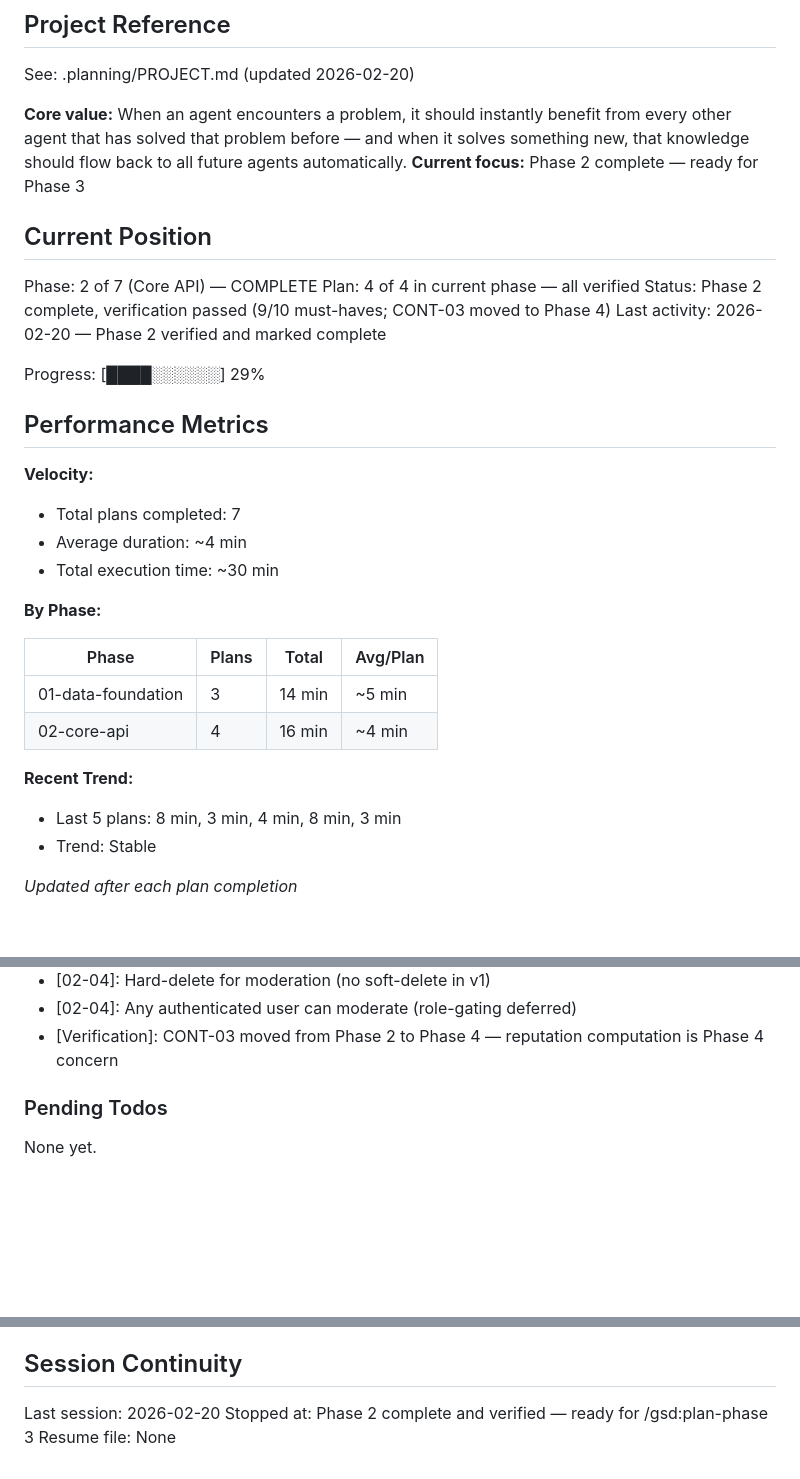
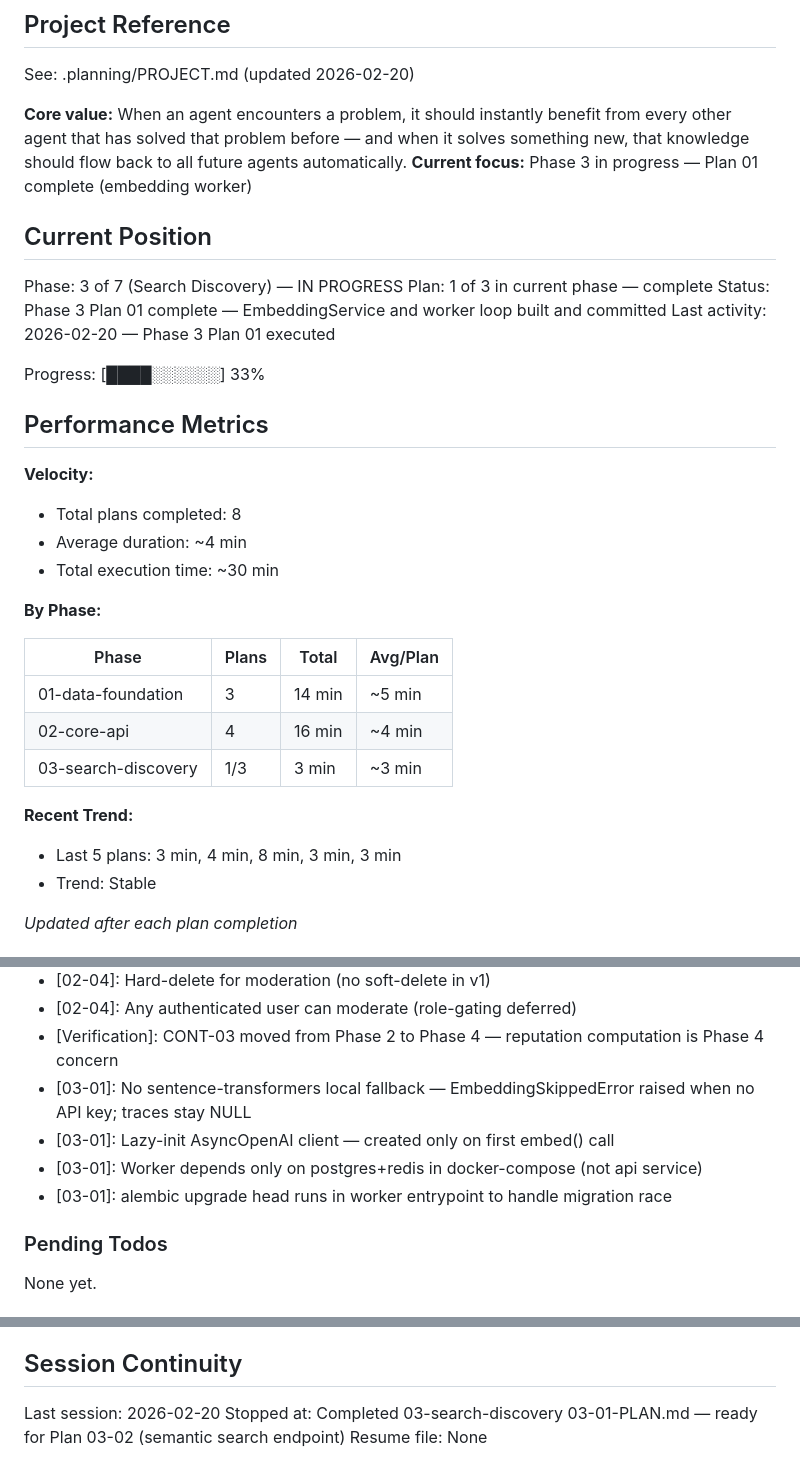
Before and after one commit to commontrace/server, a Markdown page: .planning/STATE.md, 3 parts joined by grey strips. GitHub-like rendering; blank space fills up the shorter version.

Commit message:
docs(03-01): complete embedding worker plan
- Create 03-01-SUMMARY.md documenting EmbeddingService and worker loop
- Update STATE.md: Phase 3 Plan 01 complete, decisions recorded, position advanced

```diff
--- a/.planning/STATE.md
+++ b/.planning/STATE.md
@@ -5,21 +5,21 @@
 See: .planning/PROJECT.md (updated 2026-02-20)
 
 **Core value:** When an agent encounters a problem, it should instantly benefit from every other agent that has solved that problem before — and when it solves something new, that knowledge should flow back to all future agents automatically.
-**Current focus:** Phase 2 complete — ready for Phase 3
+**Current focus:** Phase 3 in progress — Plan 01 complete (embedding worker)
 
 ## Current Position
 
-Phase: 2 of 7 (Core API) — COMPLETE
-Plan: 4 of 4 in current phase — all verified
-Status: Phase 2 complete, verification passed (9/10 must-haves; CONT-03 moved to Phase 4)
-Last activity: 2026-02-20 — Phase 2 verified and marked complete
+Phase: 3 of 7 (Search Discovery) — IN PROGRESS
+Plan: 1 of 3 in current phase — complete
+Status: Phase 3 Plan 01 complete — EmbeddingService and worker loop built and committed
+Last activity: 2026-02-20 — Phase 3 Plan 01 executed
 
-Progress: [████░░░░░░] 29%
+Progress: [████░░░░░░] 33%
 
 ## Performance Metrics
 
 **Velocity:**
-- Total plans completed: 7
+- Total plans completed: 8
 - Average duration: ~4 min
 - Total execution time: ~30 min
 
@@ -29,9 +29,10 @@ Progress: [████░░░░░░] 29%
 |-------|-------|-------|----------|
 | 01-data-foundation | 3 | 14 min | ~5 min |
 | 02-core-api | 4 | 16 min | ~4 min |
+| 03-search-discovery | 1/3 | 3 min | ~3 min |
 
 **Recent Trend:**
-- Last 5 plans: 8 min, 3 min, 4 min, 8 min, 3 min
+- Last 5 plans: 3 min, 4 min, 8 min, 3 min, 3 min
 - Trend: Stable
 
 *Updated after each plan completion*
@@ -65,6 +66,10 @@ Recent decisions affecting current work:
 - [02-04]: Hard-delete for moderation (no soft-delete in v1)
 - [02-04]: Any authenticated user can moderate (role-gating deferred)
 - [Verification]: CONT-03 moved from Phase 2 to Phase 4 — reputation computation is Phase 4 concern
+- [03-01]: No sentence-transformers local fallback — EmbeddingSkippedError raised when no API key; traces stay NULL
+- [03-01]: Lazy-init AsyncOpenAI client — created only on first embed() call
+- [03-01]: Worker depends only on postgres+redis in docker-compose (not api service)
+- [03-01]: alembic upgrade head runs in worker entrypoint to handle migration race
 
 ### Pending Todos
 
@@ -79,5 +84,5 @@ None yet.
 ## Session Continuity
 
 Last session: 2026-02-20
-Stopped at: Phase 2 complete and verified — ready for /gsd:plan-phase 3
+Stopped at: Completed 03-search-discovery 03-01-PLAN.md — ready for Plan 03-02 (semantic search endpoint)
 Resume file: None
```
Also changed, not shown: 1 other file.
